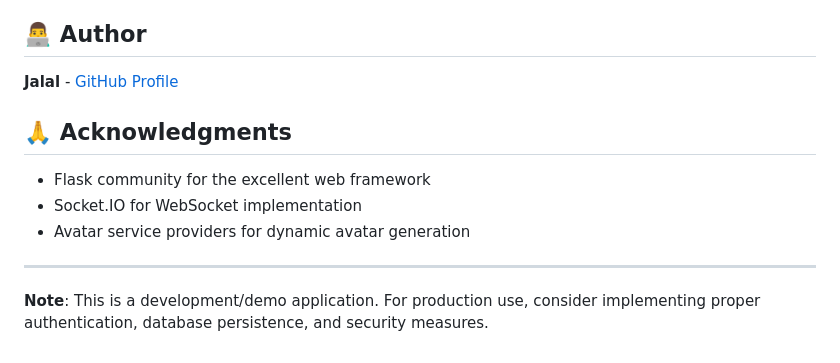
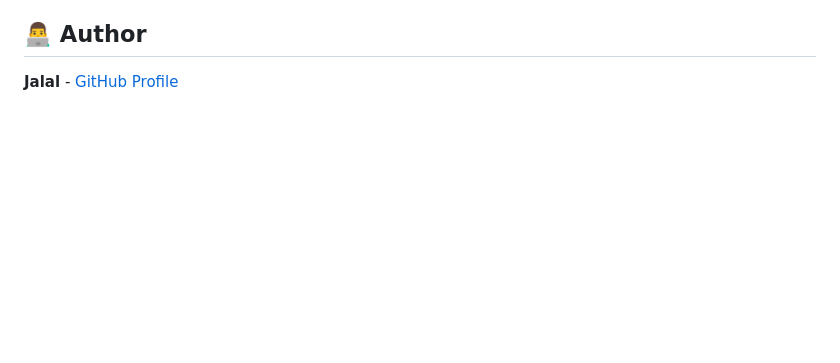
Before and after one commit to J3l3l/Client-Server-Chat-Application-, a Markdown page: README.md, the part around the change. Drawn GitHub-style; blank space fills up the shorter version.

Commit message:
Remove Acknowledgments section and development note from README

```diff
--- a/README.md
+++ b/README.md
@@ -130,13 +130,3 @@ Client-Server-Chat-Application/
 ## 👨‍💻 Author
 
 **Jalal** - [GitHub Profile](https://github.com/J3l3l)
-
-## 🙏 Acknowledgments
-
-- Flask community for the excellent web framework
-- Socket.IO for WebSocket implementation
-- Avatar service providers for dynamic avatar generation
-
----
-
-**Note**: This is a development/demo application. For production use, consider implementing proper authentication, database persistence, and security measures.
```
